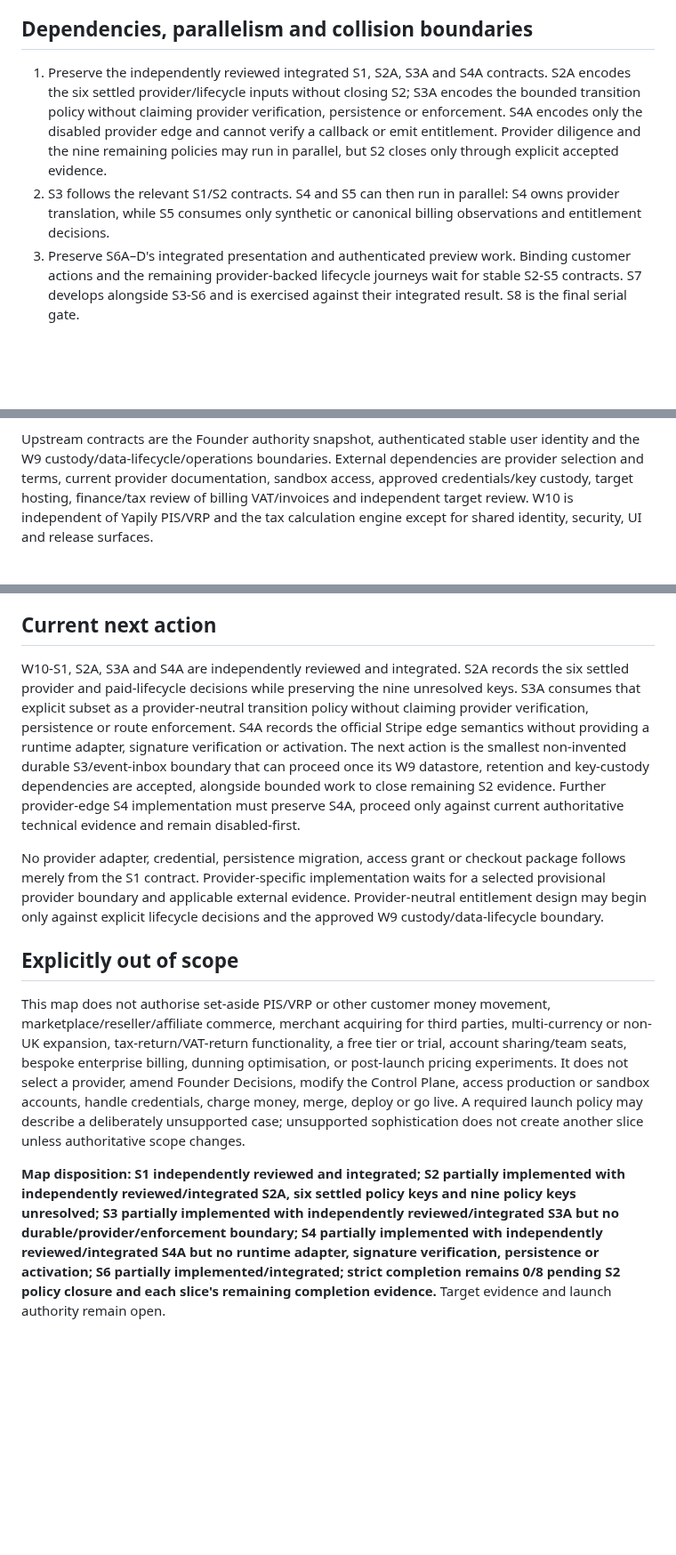
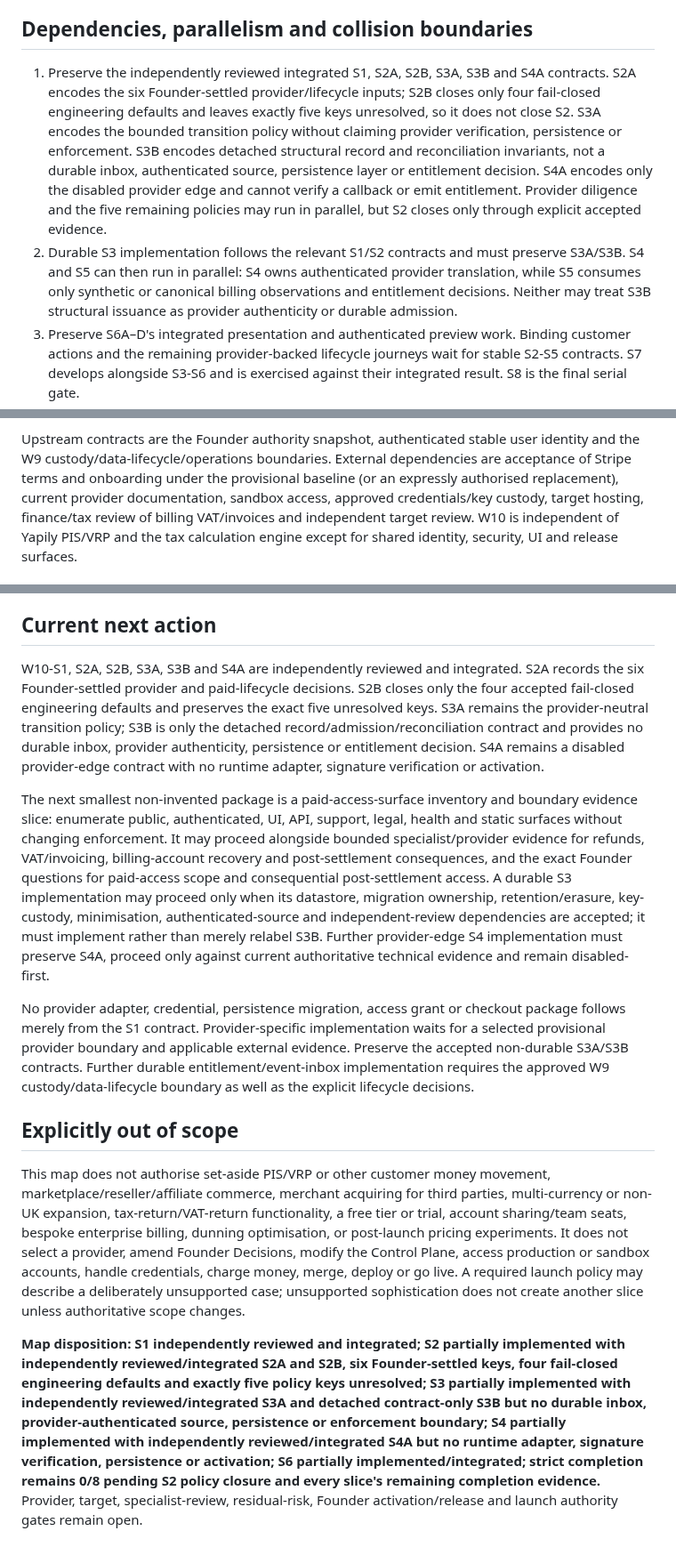
Before and after one commit to edwinabatenin-web/reserved, a Markdown page: docs/W10_SUBSCRIPTION_BILLING_COMPLETION_MAP.md, 3 parts joined by grey strips. Shown at 89% size. GitHub-like rendering; blank space fills up the shorter version.

Commit message:
W10 reconcile policy and inbox contracts

```diff
--- a/docs/W10_SUBSCRIPTION_BILLING_COMPLETION_MAP.md
+++ b/docs/W10_SUBSCRIPTION_BILLING_COMPLETION_MAP.md
@@ -126,16 +142,22 @@ rather than growing the map for ordinary fixes.
 
 ## Dependencies, parallelism and collision boundaries
 
-1. Preserve the independently reviewed integrated S1, S2A, S3A and S4A contracts.
-   S2A encodes the six settled provider/lifecycle inputs without closing S2;
-   S3A encodes the bounded transition policy without claiming provider
-   verification, persistence or enforcement. S4A encodes only the disabled
-   provider edge and cannot verify a callback or emit entitlement. Provider diligence
-   and the nine remaining policies may run in parallel, but S2 closes only
-   through explicit accepted evidence.
-2. S3 follows the relevant S1/S2 contracts. S4 and S5 can then run in parallel:
-   S4 owns provider translation, while S5 consumes only synthetic or canonical
-   billing observations and entitlement decisions.
+1. Preserve the independently reviewed integrated S1, S2A, S2B, S3A, S3B and
+   S4A contracts. S2A encodes the six Founder-settled provider/lifecycle inputs;
+   S2B closes only four fail-closed engineering defaults and leaves exactly five
+   keys unresolved, so it does not close S2. S3A encodes the bounded transition
+   policy without claiming provider verification, persistence or enforcement.
+   S3B encodes detached structural record and reconciliation invariants, not a
+   durable inbox, authenticated source, persistence layer or entitlement
+   decision. S4A encodes only the disabled provider edge and cannot verify a
+   callback or emit entitlement. Provider diligence and the five remaining
+   policies may run in parallel, but S2 closes only through explicit accepted
+   evidence.
+2. Durable S3 implementation follows the relevant S1/S2 contracts and must
+   preserve S3A/S3B. S4 and S5 can then run in parallel: S4 owns authenticated
+   provider translation, while S5 consumes only synthetic or canonical billing
+   observations and entitlement decisions. Neither may treat S3B structural
+   issuance as provider authenticity or durable admission.
 3. Preserve S6A–D's integrated presentation and authenticated preview work.
    Binding customer actions and the remaining provider-backed lifecycle journeys
    wait for stable S2-S5 contracts. S7 develops alongside S3-S6 and is exercised
@@ -153,7 +175,8 @@ rather than growing the map for ordinary fixes.
 
 Upstream contracts are the Founder authority snapshot, authenticated stable user
 identity and the W9 custody/data-lifecycle/operations boundaries. External
-dependencies are provider selection and terms, current provider documentation,
+dependencies are acceptance of Stripe terms and onboarding under the provisional
+baseline (or an expressly authorised replacement), current provider documentation,
 sandbox access, approved credentials/key custody, target hosting, finance/tax
 review of billing VAT/invoices and independent target review. W10 is independent
 of Yapily PIS/VRP and the tax calculation engine except for shared identity,
@@ -240,23 +263,34 @@ W10 is complete only when all thirteen checks pass:
 
 ## Current next action
 
-W10-S1, S2A, S3A and S4A are independently reviewed and integrated. S2A records the
-six settled provider and paid-lifecycle decisions while preserving the nine
-unresolved keys. S3A consumes that explicit subset as a provider-neutral
-transition policy without claiming provider verification, persistence or route
-enforcement. S4A records the official Stripe edge semantics without providing a
-runtime adapter, signature verification or activation. The next action is the
-smallest non-invented durable S3/event-inbox
-boundary that can proceed once its W9 datastore, retention and key-custody
-dependencies are accepted, alongside bounded work to close remaining S2
-evidence. Further provider-edge S4 implementation must preserve S4A, proceed only
-against current authoritative technical evidence and remain disabled-first.
+W10-S1, S2A, S2B, S3A, S3B and S4A are independently reviewed and integrated.
+S2A records the six Founder-settled provider and paid-lifecycle decisions. S2B
+closes only the four accepted fail-closed engineering defaults and preserves the
+exact five unresolved keys. S3A remains the provider-neutral transition policy;
+S3B is only the detached record/admission/reconciliation contract and provides
+no durable inbox, provider authenticity, persistence or entitlement decision.
+S4A remains a disabled provider-edge contract with no runtime adapter, signature
+verification or activation.
+
+The next smallest non-invented package is a paid-access-surface inventory and
+boundary evidence slice: enumerate public, authenticated, UI, API, support,
+legal, health and static surfaces without changing enforcement. It may proceed
+alongside bounded specialist/provider evidence for refunds, VAT/invoicing,
+billing-account recovery and post-settlement consequences, and the exact Founder
+questions for paid-access scope and consequential post-settlement access. A
+durable S3 implementation may proceed only when its datastore, migration
+ownership, retention/erasure, key-custody, minimisation, authenticated-source and
+independent-review dependencies are accepted; it must implement rather than
+merely relabel S3B. Further provider-edge S4 implementation must preserve S4A,
+proceed only against current authoritative technical evidence and remain
+disabled-first.
 
 No provider adapter, credential, persistence migration, access grant or checkout
 package follows merely from the S1 contract. Provider-specific implementation
 waits for a selected provisional provider boundary and applicable external
-evidence. Provider-neutral entitlement design may begin only against explicit
-lifecycle decisions and the approved W9 custody/data-lifecycle boundary.
+evidence. Preserve the accepted non-durable S3A/S3B contracts. Further durable
+entitlement/event-inbox implementation requires the approved W9
+custody/data-lifecycle boundary as well as the explicit lifecycle decisions.
 
 ## Explicitly out of scope
 
@@ -271,11 +305,14 @@ launch policy may describe a deliberately unsupported case; unsupported
 sophistication does not create another slice unless authoritative scope changes.
 
 **Map disposition:** **S1 independently reviewed and integrated; S2 partially
-implemented with independently reviewed/integrated S2A, six settled policy keys
-and nine policy keys unresolved; S3 partially implemented with independently
-reviewed/integrated S3A but no durable/provider/enforcement boundary; S4
-partially implemented with independently reviewed/integrated S4A but no runtime
-adapter, signature verification, persistence or activation; S6 partially
-implemented/integrated; strict completion remains 0/8 pending S2
-policy closure and each slice's remaining completion evidence.** Target evidence
-and launch authority remain open.
+implemented with independently reviewed/integrated S2A and S2B, six
+Founder-settled keys, four fail-closed engineering defaults and exactly five
+policy keys unresolved; S3 partially implemented with independently
+reviewed/integrated S3A and detached contract-only S3B but no durable inbox,
+provider-authenticated source, persistence or enforcement boundary; S4 partially
+implemented with independently reviewed/integrated S4A but no runtime adapter,
+signature verification, persistence or activation; S6 partially
+implemented/integrated; strict completion remains 0/8 pending S2 policy closure
+and every slice's remaining completion evidence.** Provider, target,
+specialist-review, residual-risk, Founder activation/release and launch authority
+gates remain open.
```
Also changed, not shown: other parts of docs/W10_SUBSCRIPTION_BILLING_COMPLETION_MAP.md (+43 -27 lines).
